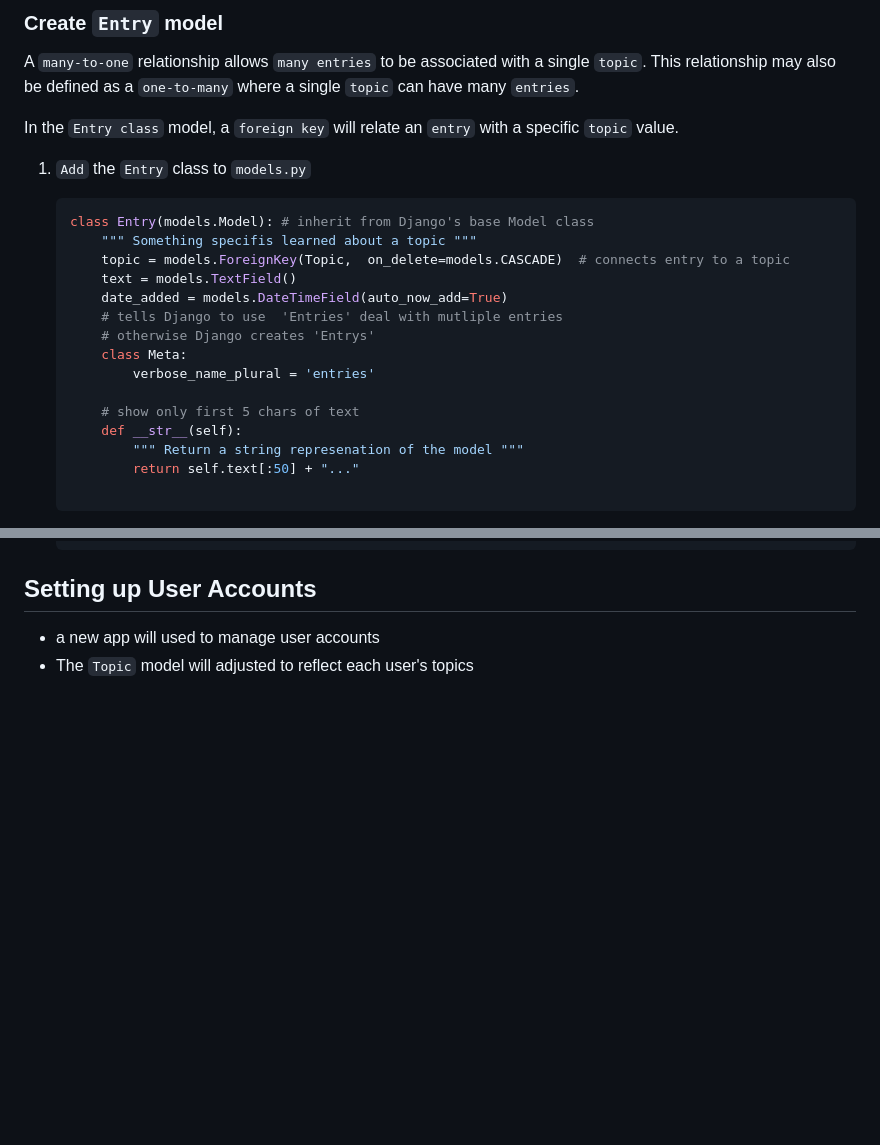
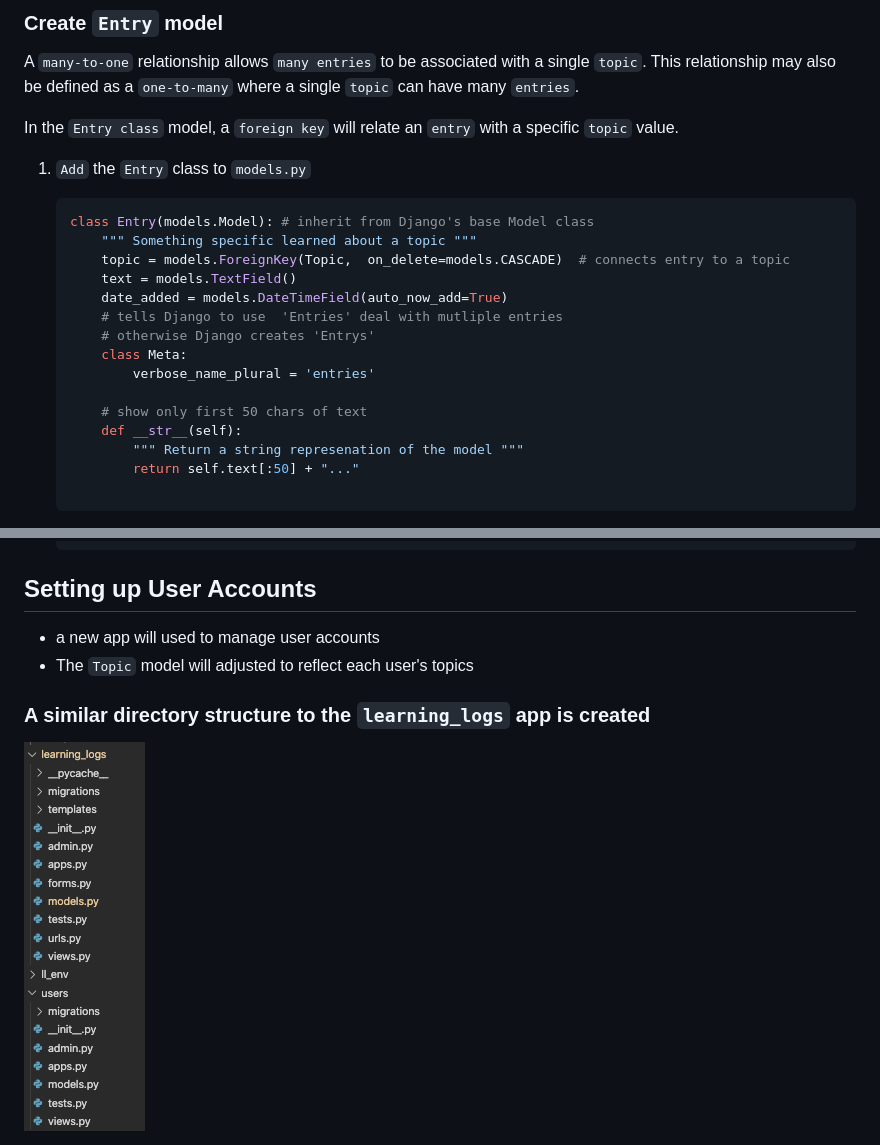
Before and after one commit to stevekutz/learning_log_django, a Markdown page: README.MD, 2 parts joined by grey strips. Rendered like a GitHub page; pictures changed too: users_app.png (added); blank space fills up the shorter version.

Commit message:
updated README for app

```diff
--- a/README.MD
+++ b/README.MD
@@ -162,7 +162,7 @@ In the `Entry class` model, a `foreign key` will relate an `entry`  with a speci
 
     ~~~ py
     class Entry(models.Model): # inherit from Django's base Model class
-        """ Something specifis learned about a topic """
+        """ Something specific learned about a topic """
         topic = models.ForeignKey(Topic,  on_delete=models.CASCADE)  # connects entry to a topic
         text = models.TextField()
         date_added = models.DateTimeField(auto_now_add=True)
@@ -171,7 +171,7 @@ In the `Entry class` model, a `foreign key` will relate an `entry`  with a speci
         class Meta:
             verbose_name_plural = 'entries'
 
-        # show only first 5 chars of text
+        # show only first 50 chars of text
         def __str__(self):
             """ Return a string represenation of the model """
             return self.text[:50] + "..."
@@ -594,3 +594,5 @@ The request object is returned from the server and a query is set up. A `context
 ## Setting up User Accounts
 - a new app will used to manage user accounts
 - The `Topic` model will adjusted to reflect each user's topics
+### A similar directory structure to the `learning_logs` app is created
+<img src = "users_app.png">
```
Also changed, not shown: other parts of README.MD (+1 -1 lines), admin_panel_shows entries_topics.png (renamed from learning_logs/admin_panel_shows entries_topics.png), 1 other file.
